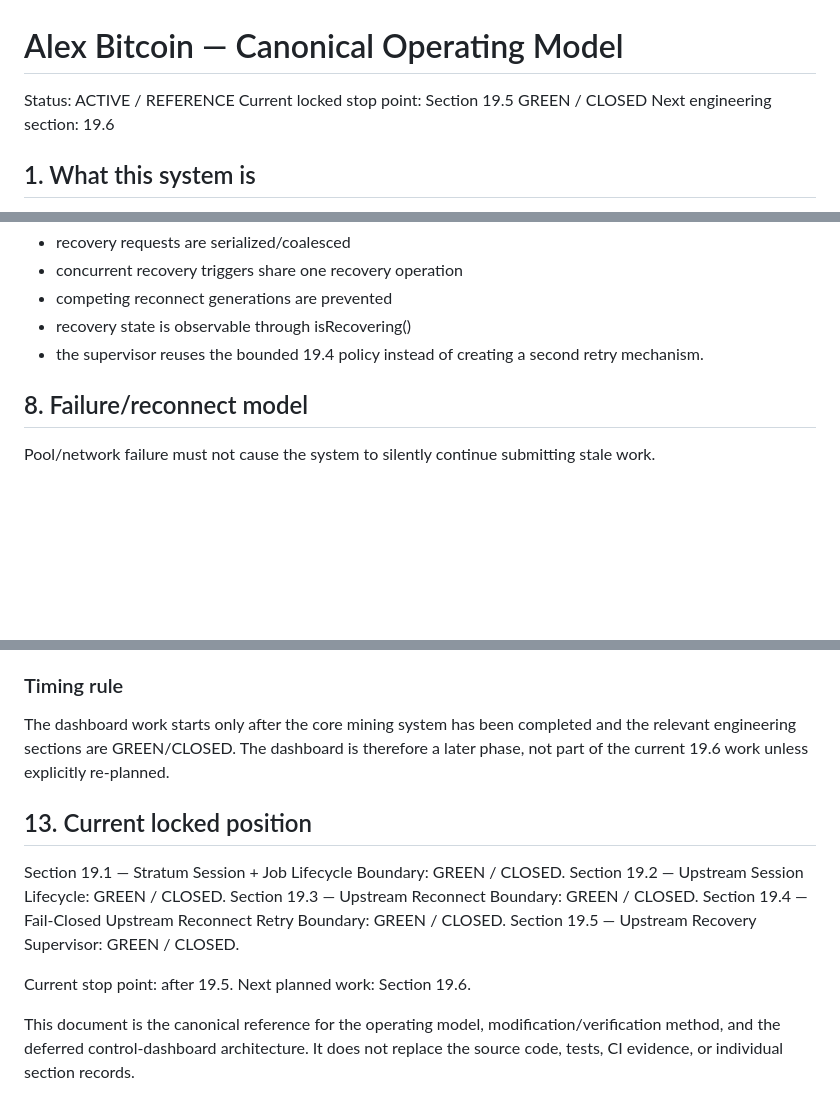
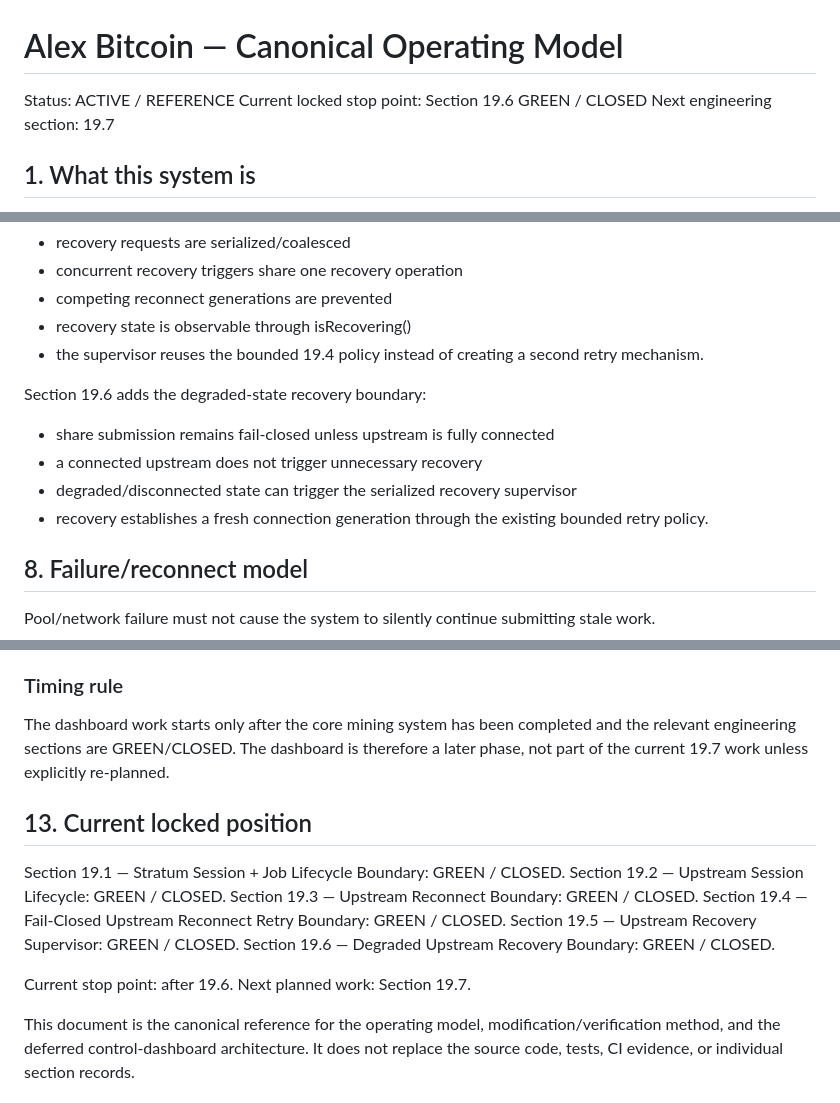
Before and after one commit to AligasSRM/Alex-Bitcoin, a Markdown page: docs/PROJECT_OPERATING_MODEL.md, 3 parts joined by grey strips. Drawn GitHub-style; blank space fills up the shorter version.

Commit message:
docs: close stage 19.6 and advance operating model

```diff
--- a/docs/PROJECT_OPERATING_MODEL.md
+++ b/docs/PROJECT_OPERATING_MODEL.md
@@ -1,8 +1,8 @@
 # Alex Bitcoin — Canonical Operating Model
 
 Status: ACTIVE / REFERENCE
-Current locked stop point: Section 19.5 GREEN / CLOSED
-Next engineering section: 19.6
+Current locked stop point: Section 19.6 GREEN / CLOSED
+Next engineering section: 19.7
 
 ## 1. What this system is
 
@@ -108,6 +108,12 @@ Section 19.5 adds the upstream recovery supervisor:
 - competing reconnect generations are prevented
 - recovery state is observable through isRecovering()
 - the supervisor reuses the bounded 19.4 policy instead of creating a second retry mechanism.
+
+Section 19.6 adds the degraded-state recovery boundary:
+- share submission remains fail-closed unless upstream is fully connected
+- a connected upstream does not trigger unnecessary recovery
+- degraded/disconnected state can trigger the serialized recovery supervisor
+- recovery establishes a fresh connection generation through the existing bounded retry policy.
 
 ## 8. Failure/reconnect model
 
@@ -278,7 +284,7 @@ The planned dashboard model is informed by established mining-monitoring pattern
 
 ### Timing rule
 
-The dashboard work starts only after the core mining system has been completed and the relevant engineering sections are GREEN/CLOSED. The dashboard is therefore a later phase, not part of the current 19.6 work unless explicitly re-planned.
+The dashboard work starts only after the core mining system has been completed and the relevant engineering sections are GREEN/CLOSED. The dashboard is therefore a later phase, not part of the current 19.7 work unless explicitly re-planned.
 
 ## 13. Current locked position
 
@@ -287,8 +293,9 @@ Section 19.2 — Upstream Session Lifecycle: GREEN / CLOSED.
 Section 19.3 — Upstream Reconnect Boundary: GREEN / CLOSED.
 Section 19.4 — Fail-Closed Upstream Reconnect Retry Boundary: GREEN / CLOSED.
 Section 19.5 — Upstream Recovery Supervisor: GREEN / CLOSED.
+Section 19.6 — Degraded Upstream Recovery Boundary: GREEN / CLOSED.
 
-Current stop point: after 19.5.
-Next planned work: Section 19.6.
+Current stop point: after 19.6.
+Next planned work: Section 19.7.
 
 This document is the canonical reference for the operating model, modification/verification method, and the deferred control-dashboard architecture. It does not replace the source code, tests, CI evidence, or individual section records.
```
